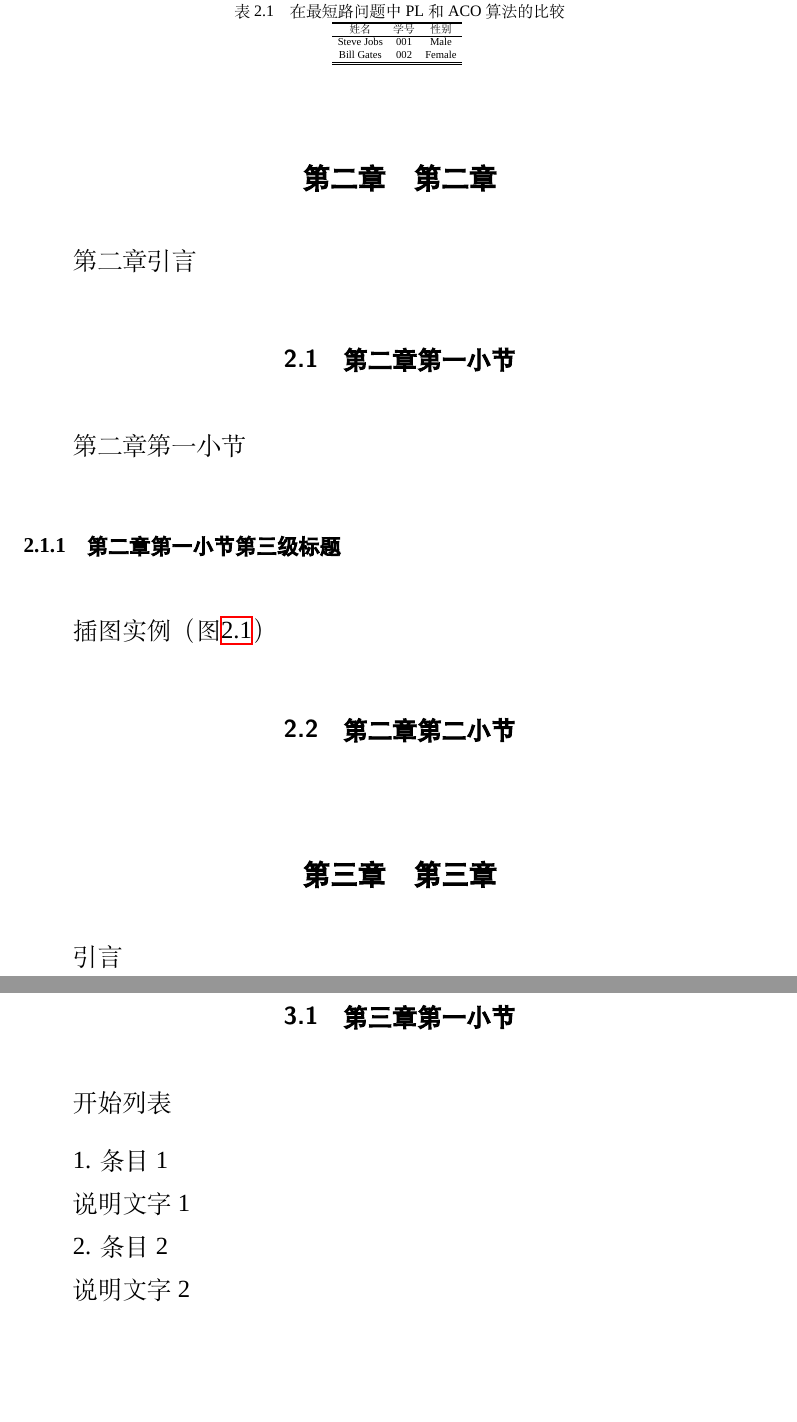
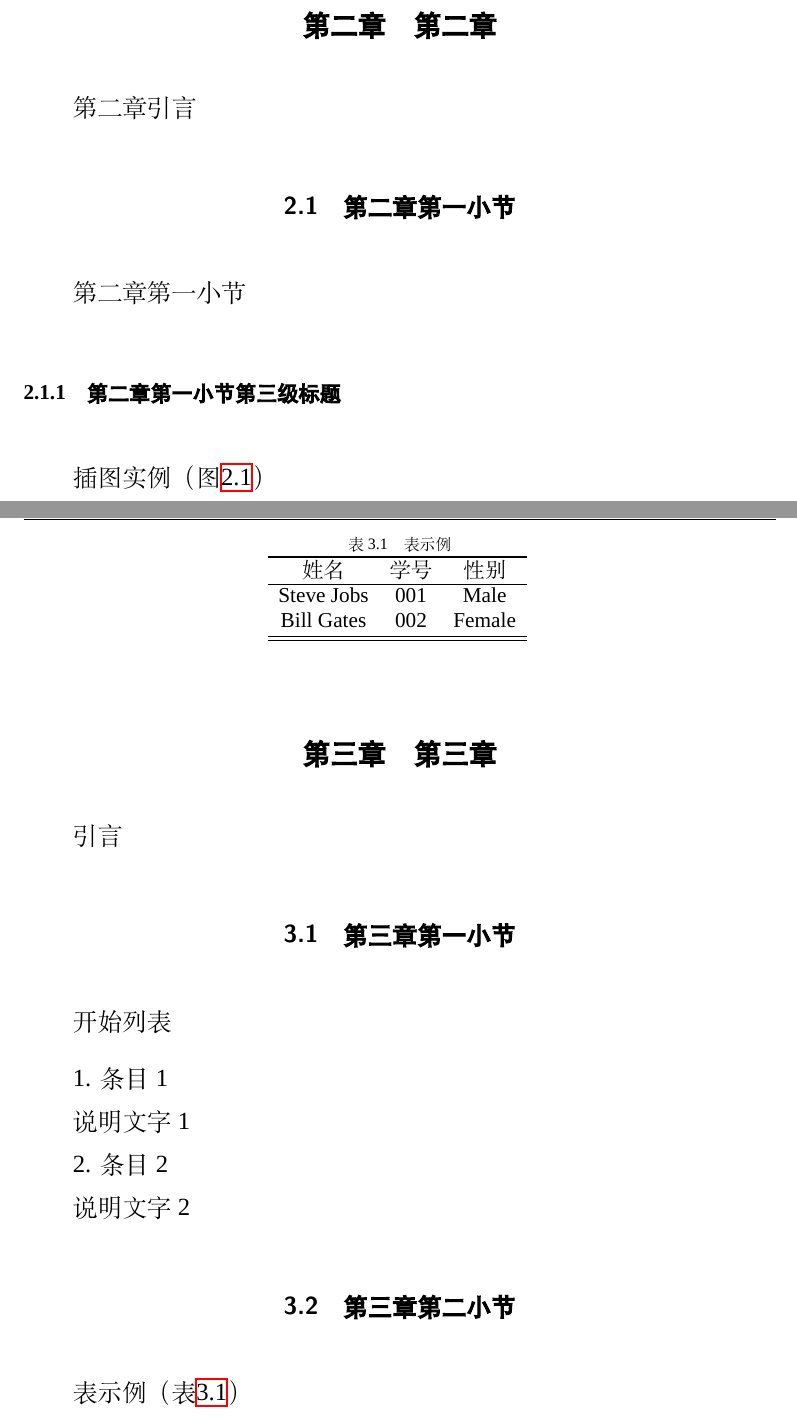
Before and after one commit to benmyb/CUGThesis, a LaTeX thesis (Thesis.tex): two parts of pages 7 and 8 of 10, joined at a grey line, cut at the place of the change, the shorter picture padded with empty space. Compiled offline with XeLaTeX; a missing font is replaced by an installed copy or a similar font.

Commit message:
示例表修改

```diff
--- a/Thesis.tex
+++ b/Thesis.tex
@@ -65,23 +65,7 @@
 		\caption{示例图}
 		\label{Fig:example}
 	\end{figure}
-	\subsection{第二章第二小节}
-\begin{table}[t]
-	\centering
-	\caption{在最短路问题中PL和ACO算法的比较}
-	\label{Tab:ACOcomparison}
-	\scalebox{0.50}{
-		\begin{tabular}{ccc}
-		\toprule  %添加表格头部粗线
-		姓名& 学号& 性别\\
-		\midrule  %添加表格中横线
-		Steve Jobs& 001& Male\\
-		Bill Gates& 002& Female\\
-		\hline \hline
-		\end{tabular}
-	}
-	\vspace{10mm}
-\end{table}
+
 
 
 	%--------------------------------------------- 第三章 ---------------------------------------------
@@ -102,6 +86,24 @@
 
 
 	\end{enumerate}
+	\subsection{第三章第二小节}
+	表示例（表\ref{Tab:test}）
+	\begin{table}[t]
+		\centering
+		\caption{表示例}
+		\label{Tab:test}
+		\scalebox{1.0}{
+			\begin{tabular}{ccc}
+				\toprule  %添加表格头部粗线
+				姓名& 学号& 性别\\
+				\midrule  %添加表格中横线
+				Steve Jobs& 001& Male\\
+				Bill Gates& 002& Female\\
+				\hline \hline
+			\end{tabular}
+		}
+		\vspace{10mm}
+	\end{table}
 
 
 	%---------------------------------------------  致谢  ---------------------------------------------
```
Also changed, not shown: Thesis.pdf (added), 2 other files. Lines whose indentation alone changed are shown as unchanged.
